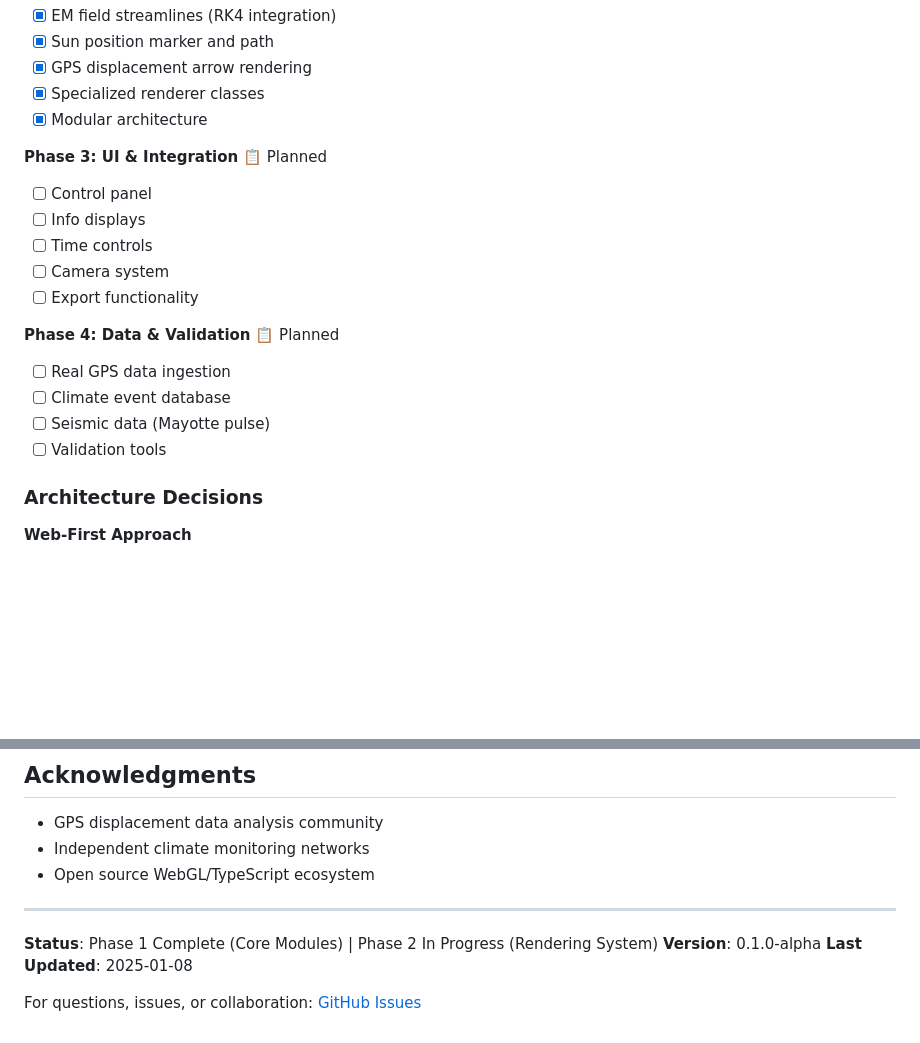
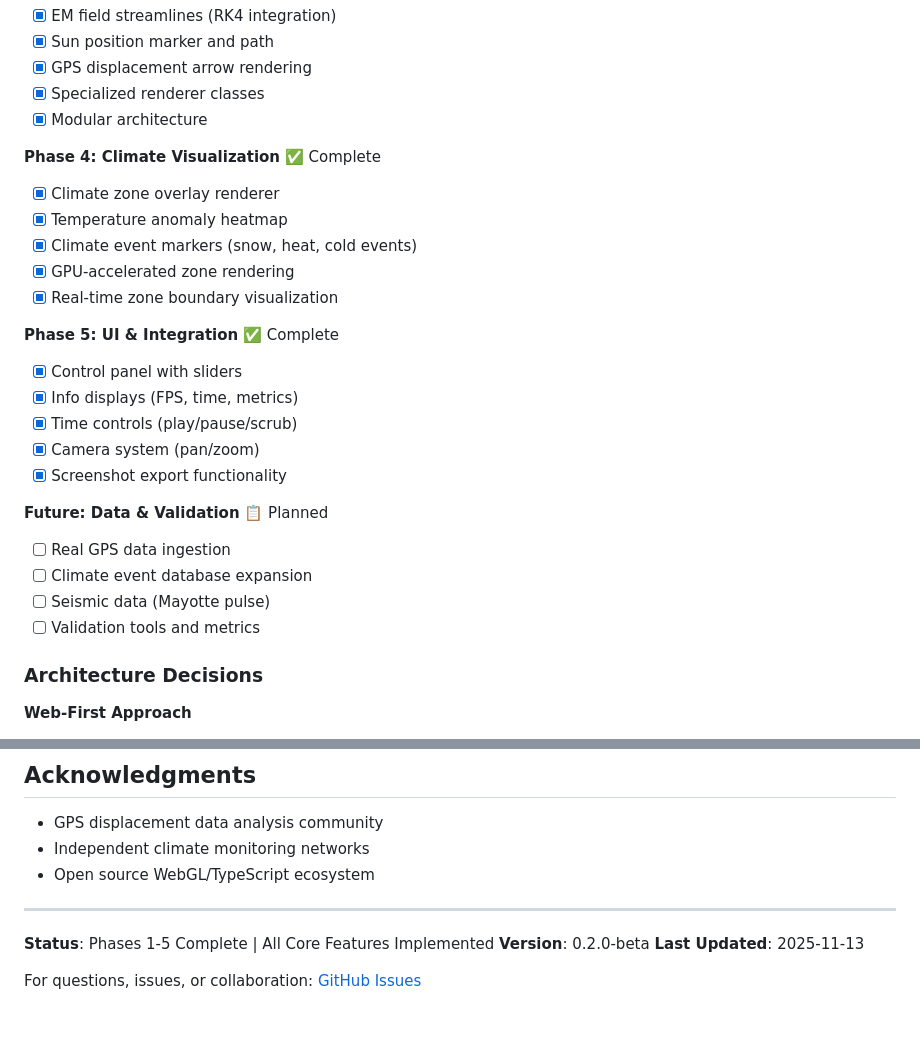
Before and after one commit to eshe-huli/flat-earth-engine, a Markdown page: README.md, 2 parts joined by grey strips. Drawn GitHub-style; blank space fills up the shorter version.

Commit message:
Update README: Phase 4 Climate Visualization complete, all features implemented

```diff
--- a/README.md
+++ b/README.md
@@ -160,18 +160,25 @@ flat-earth-engine/
 - [x] Specialized renderer classes
 - [x] Modular architecture
 
-**Phase 3: UI & Integration** 📋 Planned
-- [ ] Control panel
-- [ ] Info displays
-- [ ] Time controls
-- [ ] Camera system
-- [ ] Export functionality
+**Phase 4: Climate Visualization** ✅ Complete
+- [x] Climate zone overlay renderer
+- [x] Temperature anomaly heatmap
+- [x] Climate event markers (snow, heat, cold events)
+- [x] GPU-accelerated zone rendering
+- [x] Real-time zone boundary visualization
 
-**Phase 4: Data & Validation** 📋 Planned
+**Phase 5: UI & Integration** ✅ Complete
+- [x] Control panel with sliders
+- [x] Info displays (FPS, time, metrics)
+- [x] Time controls (play/pause/scrub)
+- [x] Camera system (pan/zoom)
+- [x] Screenshot export functionality
+
+**Future: Data & Validation** 📋 Planned
 - [ ] Real GPS data ingestion
-- [ ] Climate event database
+- [ ] Climate event database expansion
 - [ ] Seismic data (Mayotte pulse)
-- [ ] Validation tools
+- [ ] Validation tools and metrics
 
 ### Architecture Decisions
 
@@ -279,8 +286,8 @@ MIT License - See LICENSE file for details.
 
 ---
 
-**Status**: Phase 1 Complete (Core Modules) | Phase 2 In Progress (Rendering System)
-**Version**: 0.1.0-alpha
-**Last Updated**: 2025-01-08
+**Status**: Phases 1-5 Complete | All Core Features Implemented
+**Version**: 0.2.0-beta
+**Last Updated**: 2025-11-13
 
 For questions, issues, or collaboration: [GitHub Issues](https://github.com/eshe-huli/flat-earth-engine/issues)
```
